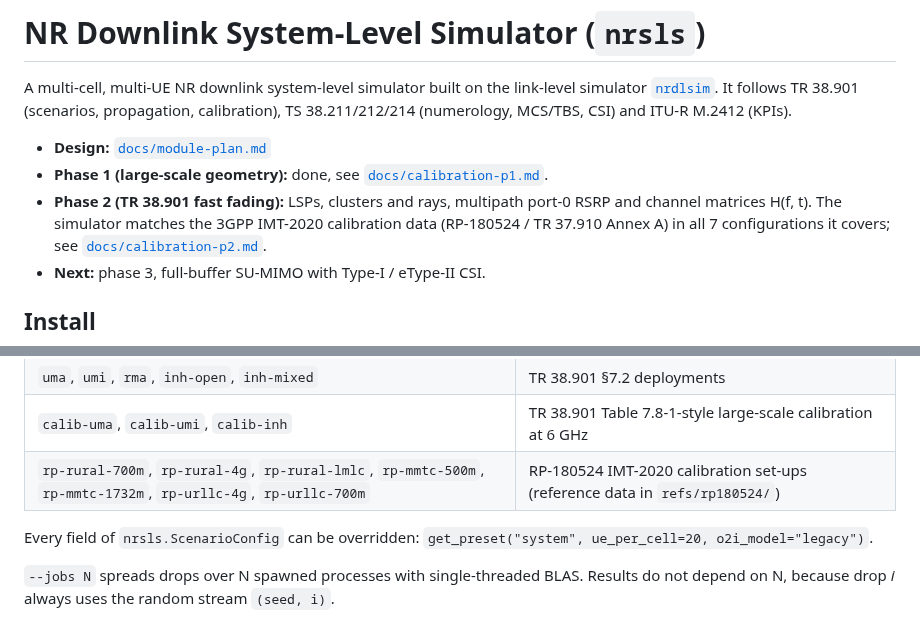
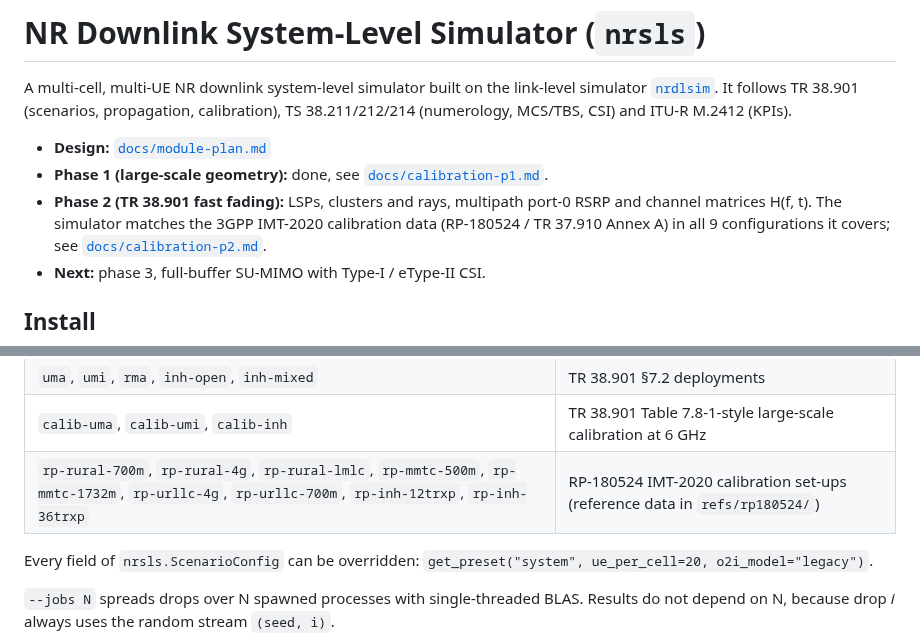
Before and after one commit to HelloSYQ/NR_DL_SLS, a Markdown page: README.md, 2 parts joined by grey strips. GitHub-like rendering.

```diff
--- a/README.md
+++ b/README.md
@@ -10,7 +10,7 @@ follows TR 38.901 (scenarios, propagation, calibration), TS 38.211/212/214
   [`docs/calibration-p1.md`](docs/calibration-p1.md).
 - **Phase 2 (TR 38.901 fast fading):** LSPs, clusters and rays, multipath
   port-0 RSRP and channel matrices H(f, t). The simulator matches the 3GPP
-  IMT-2020 calibration data (RP-180524 / TR 37.910 Annex A) in all 7
+  IMT-2020 calibration data (RP-180524 / TR 37.910 Annex A) in all 9
   configurations it covers; see [`docs/calibration-p2.md`](docs/calibration-p2.md).
 - **Next:** phase 3, full-buffer SU-MIMO with Type-I / eType-II CSI.
 
@@ -45,7 +45,7 @@ python -m pytest
 | `system` | UMa, 3.5 GHz, 100 MHz (273 PRB, 30 kHz), 53 dBm, 32T4R |
 | `uma`, `umi`, `rma`, `inh-open`, `inh-mixed` | TR 38.901 §7.2 deployments |
 | `calib-uma`, `calib-umi`, `calib-inh` | TR 38.901 Table 7.8-1-style large-scale calibration at 6 GHz |
-| `rp-rural-700m`, `rp-rural-4g`, `rp-rural-lmlc`, `rp-mmtc-500m`, `rp-mmtc-1732m`, `rp-urllc-4g`, `rp-urllc-700m` | RP-180524 IMT-2020 calibration set-ups (reference data in `refs/rp180524/`) |
+| `rp-rural-700m`, `rp-rural-4g`, `rp-rural-lmlc`, `rp-mmtc-500m`, `rp-mmtc-1732m`, `rp-urllc-4g`, `rp-urllc-700m`, `rp-inh-12trxp`, `rp-inh-36trxp` | RP-180524 IMT-2020 calibration set-ups (reference data in `refs/rp180524/`) |
 
 Every field of `nrsls.ScenarioConfig` can be overridden:
 `get_preset("system", ue_per_cell=20, o2i_model="legacy")`.
```
Also changed, not shown: docs/calibration-p2.md (+22 -8 lines), docs/module-plan.md (+1 -1 lines), results/p2_rp180524.png, 10 other files.
